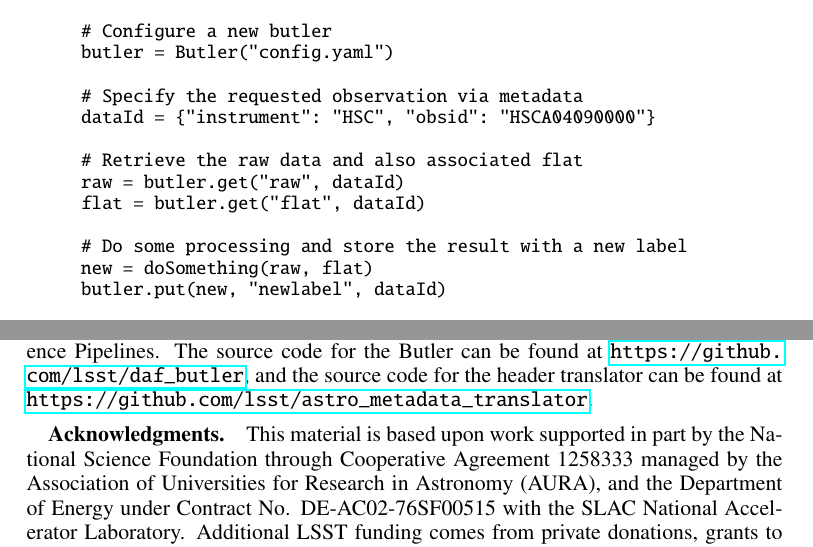
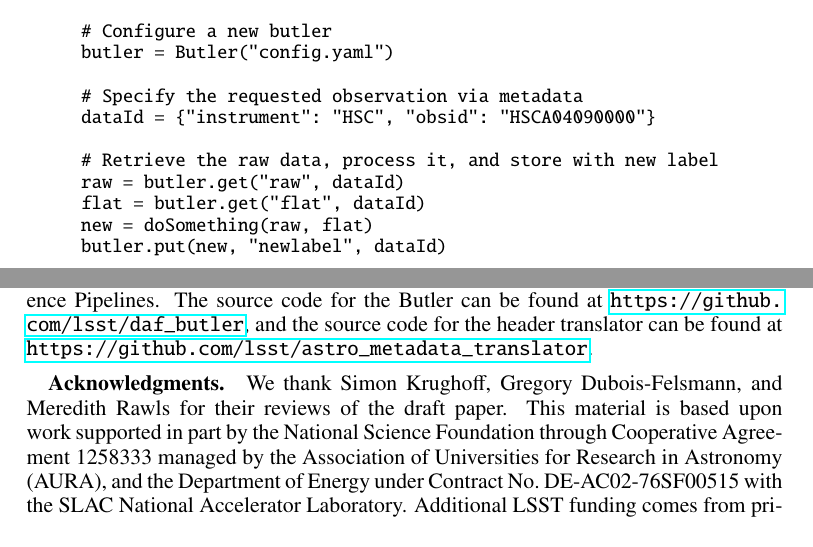
Before and after one commit to timj/adass28-lsst-butler, a LaTeX paper (P13-7.tex): two parts of pages 3 and 4 of 4, joined at a grey line, cut so that both start at the same text. Compiled offline with pdfLaTeX.

Commit message:
Thank reviewers
Needed to squash some other text to keep on 4 pages

```diff
--- a/P13-7.tex
+++ b/P13-7.tex
@@ -144,11 +144,9 @@ butler = Butler("config.yaml")
 # Specify the requested observation via metadata
 dataId = {"instrument": "HSC", "obsid": "HSCA04090000"}
 
-# Retrieve the raw data and also associated flat
+# Retrieve the raw data, process it, and store with new label
 raw = butler.get("raw", dataId)
 flat = butler.get("flat", dataId)
-
-# Do some processing and store the result with a new label
 new = doSomething(raw, flat)
 butler.put(new, "newlabel", dataId)
 
@@ -189,7 +187,8 @@ The Butler, currently undergoing heavy development and considered to be pre-beta
 The source code for the Butler can be found at \url{https://github.com/lsst/daf_butler}, and the source code for the header translator can be found at \url{https://github.com/lsst/astro_metadata_translator}.
 
 
-\acknowledgements This material is based upon work supported in part by the National Science Foundation through Cooperative Agreement 1258333 managed by the Association of Universities for Research in Astronomy (AURA), and the Department of Energy under Contract No. DE-AC02-76SF00515 with the SLAC National Accelerator Laboratory.
+\acknowledgements We thank Simon Krughoff, Gregory Dubois-Felsmann, and Meredith Rawls for their reviews of the draft paper.
+This material is based upon work supported in part by the National Science Foundation through Cooperative Agreement 1258333 managed by the Association of Universities for Research in Astronomy (AURA), and the Department of Energy under Contract No.\ DE-AC02-76SF00515 with the SLAC National Accelerator Laboratory.
 Additional LSST funding comes from private donations, grants to universities, and in-kind support from LSSTC Institutional Members.
 
 \bibliography{P13-7}  % For BibTex
```
